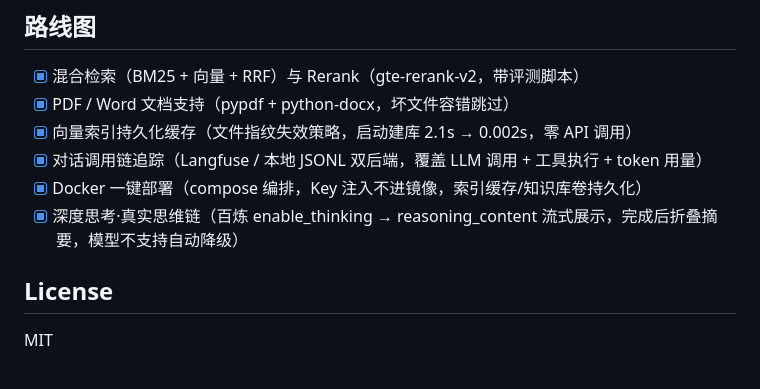
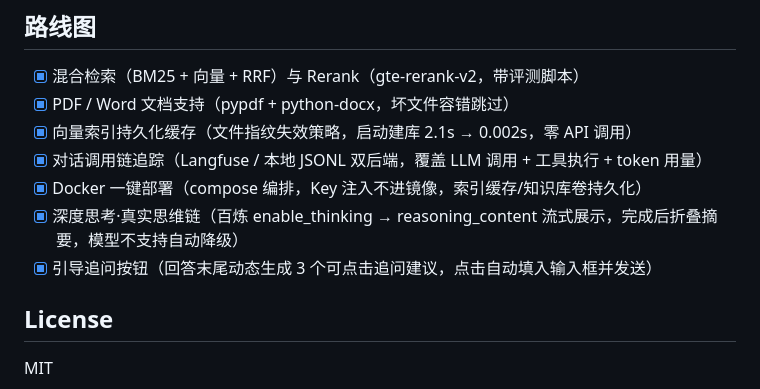
Before and after one commit to Ice-Breaking/DocMind, a Markdown page: README.md, the part around the change. Drawn GitHub-style.

```diff
--- a/README.md
+++ b/README.md
@@ -180,6 +180,7 @@ $ python scripts/view_traces.py
 - [x] 对话调用链追踪（Langfuse / 本地 JSONL 双后端，覆盖 LLM 调用 + 工具执行 + token 用量）
 - [x] Docker 一键部署（compose 编排，Key 注入不进镜像，索引缓存/知识库卷持久化）
 - [x] 深度思考·真实思维链（百炼 enable_thinking → reasoning_content 流式展示，完成后折叠摘要，模型不支持自动降级）
+- [x] 引导追问按钮（回答末尾动态生成 3 个可点击追问建议，点击自动填入输入框并发送）
 
 ## License
 
```
Also changed, not shown: docs/ui_suggest_buttons.png (added), 2 other files.
